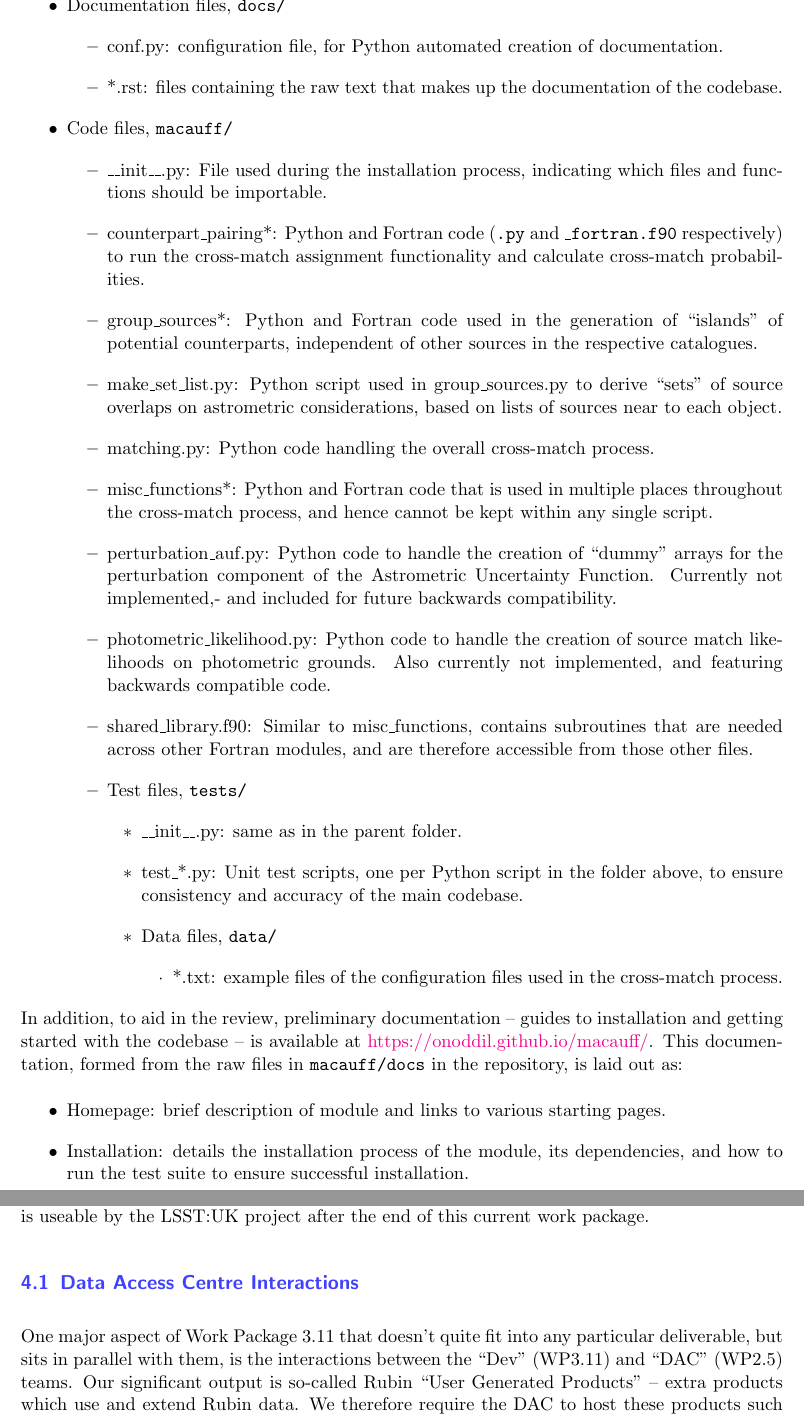
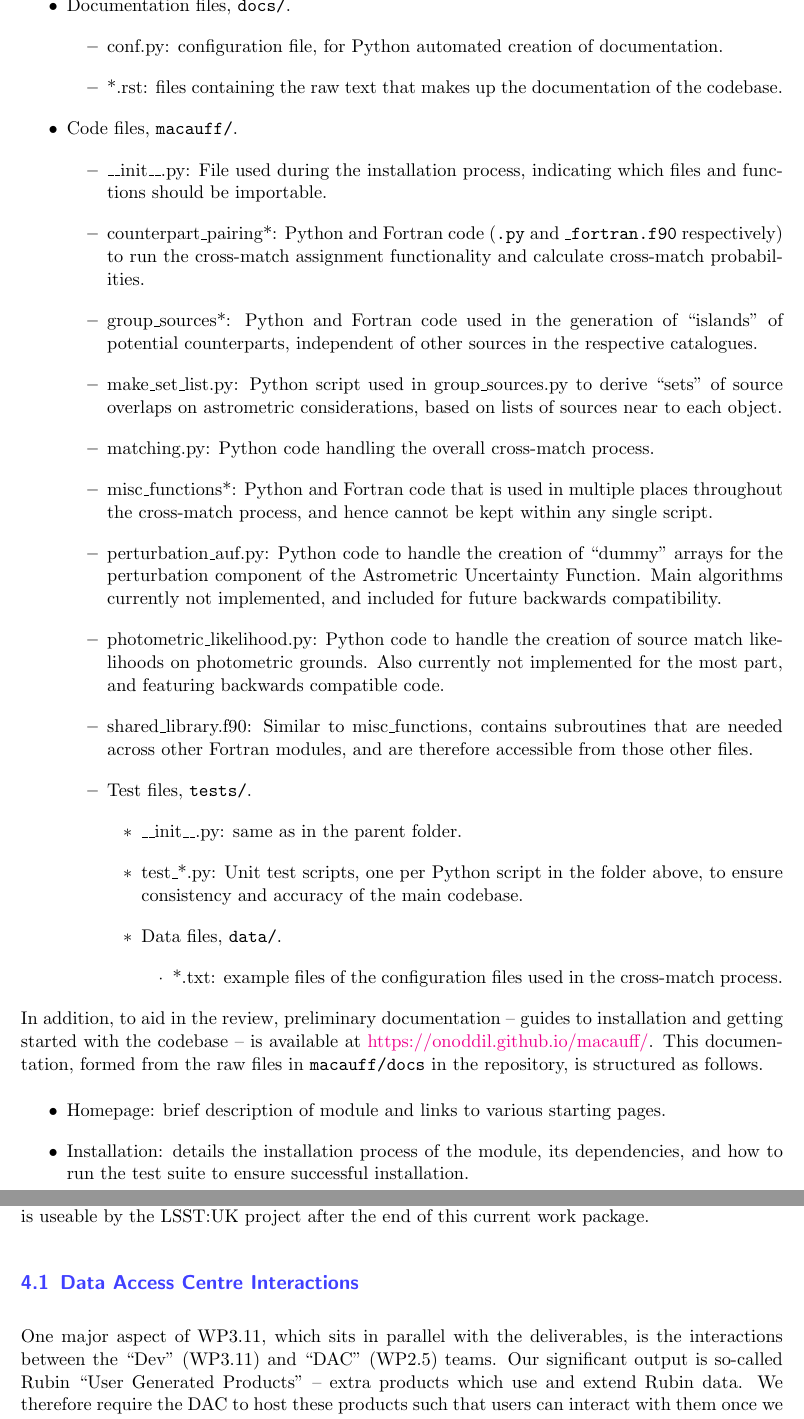
Before and after one commit to Onoddil/LSSTWriting, a LaTeX document (Reports/2021-01-06/tomjwilson_jan2021_d3_11_2.tex): two parts of pages 6 and 7 of 7 before the commit and two parts of pages 6 and 7 of 10 after it, joined at a grey line, cut so that both start at the same text. Compiled offline with pdfLaTeX.

Commit message:
Updates to D3.11.2 report; added attached PDF to repository.

```diff
--- a/Reports/2021-01-06/tomjwilson_jan2021_d3_11_2.tex
+++ b/Reports/2021-01-06/tomjwilson_jan2021_d3_11_2.tex
@@ -225,14 +225,14 @@ The folder structure is as follows:
 		\item make\_set\_list.py: Python script used in group\_sources.py to derive ``sets'' of source overlaps on astrometric considerations, based on lists of sources near to each object.
 		\item matching.py: Python code handling the overall cross-match process.
 		\item misc\_functions*: Python and Fortran code that is used in multiple places throughout the cross-match process, and hence cannot be kept within any single script.
-		\item perturbation\_auf.py: Python code to handle the creation of ``dummy'' arrays for the perturbation component of the Astrometric Uncertainty Function. Currently not implemented,- and included for future backwards compatibility.
-		\item photometric\_likelihood.py: Python code to handle the creation of source match likelihoods on photometric grounds. Also currently not implemented, and featuring backwards compatible code.
+		\item perturbation\_auf.py: Python code to handle the creation of ``dummy'' arrays for the perturbation component of the Astrometric Uncertainty Function. Main algorithms currently not implemented, and included for future backwards compatibility.
+		\item photometric\_likelihood.py: Python code to handle the creation of source match likelihoods on photometric grounds. Also currently not implemented for the most part, and featuring backwards compatible code.
 		\item shared\_library.f90: Similar to misc\_functions, contains subroutines that are needed across other Fortran modules, and are therefore accessible from those other files.
-		\item Test files, \texttt{tests/}
+		\item Test files, \texttt{tests/}.
 		\begin{itemize}
 			\item \_\_init\_\_.py: same as in the parent folder.
 			\item test\_*.py: Unit test scripts, one per Python script in the folder above, to ensure consistency and accuracy of the main codebase.
-			\item Data files, \texttt{data/}
+			\item Data files, \texttt{data/}.
 			\begin{itemize}
 				\item *.txt: example files of the configuration files used in the cross-match process.
 			\end{itemize}
@@ -241,7 +241,7 @@ The folder structure is as follows:
 \end{itemize}
 
 In addition, to aid in the review, preliminary documentation -- guides to installation and getting started with the codebase -- is available at \href{https://onoddil.github.io/macauff/}{https://onoddil.github.io/macauff/}.
-This documentation, formed from the raw files in \texttt{macauff/docs} in the repository, is laid out as:
+This documentation, formed from the raw files in \texttt{macauff/docs} in the repository, is structured as follows.
 
 \begin{itemize}
 	\item Homepage: brief description of module and links to various starting pages.
@@ -260,7 +260,7 @@ In addition, we plan to extend and improve the user documentation, both for the
 This is crucial to ensure that the codebase is useable by the LSST:UK project after the end of this current work package.
 
 \subsection{Data Access Centre Interactions}
-One major aspect of Work Package 3.11 that doesn't quite fit into any particular deliverable, but sits in parallel with them, is the interactions between the ``Dev'' (WP3.11) and ``DAC'' (WP2.5) teams.
+One major aspect of WP3.11, which sits in parallel with the deliverables, is the interactions between the ``Dev'' (WP3.11) and ``DAC'' (WP2.5) teams.
 Our significant output is so-called Rubin ``User Generated Products'' -- extra products which use and extend Rubin data.
 We therefore require the DAC to host these products such that users can interact with them once we have generated them for a given catalogue-catalogue combination.
 The workflow also requires the generation of appropriate input tables for the software, which will take the two input catalogues and reduce them to a canonical format for use in the WP3.11 software.
```
Also changed, not shown: Reports/2021-01-06/WP3-11_DAC-DEV_interface_definition.pdf (added), Reports/2021-01-06/tomjwilson_jan2021_d3_11_2.pdf, Reports/2021-01-06/tomjwilson_jan2021_d3_11_2.tex (8 more changed lines).
